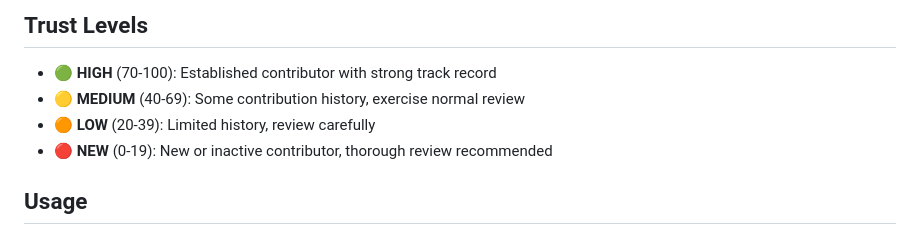
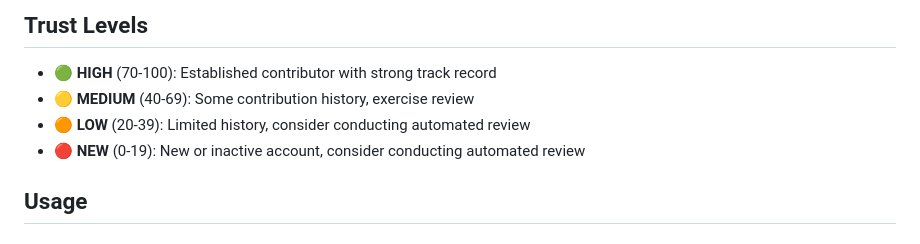
Before and after one commit to jonathimer/contributor-score, a Markdown page: README.md, the part around the change. GitHub-like rendering.

Commit message:
Revise trust level descriptions in README
Updated trust level descriptions for clarity and consistency.

```diff
--- a/README.md
+++ b/README.md
@@ -36,9 +36,9 @@ A trust score based on publicly available GitHub data that helps maintainers:
 ## Trust Levels
 
 - 🟢 **HIGH** (70-100): Established contributor with strong track record
-- 🟡 **MEDIUM** (40-69): Some contribution history, exercise normal review
-- 🟠 **LOW** (20-39): Limited history, review carefully
-- 🔴 **NEW** (0-19): New or inactive contributor, thorough review recommended
+- 🟡 **MEDIUM** (40-69): Some contribution history, exercise review
+- 🟠 **LOW** (20-39): Limited history, consider conducting automated review
+- 🔴 **NEW** (0-19): New or inactive account, consider conducting automated review
 
 ## Usage
 
```
